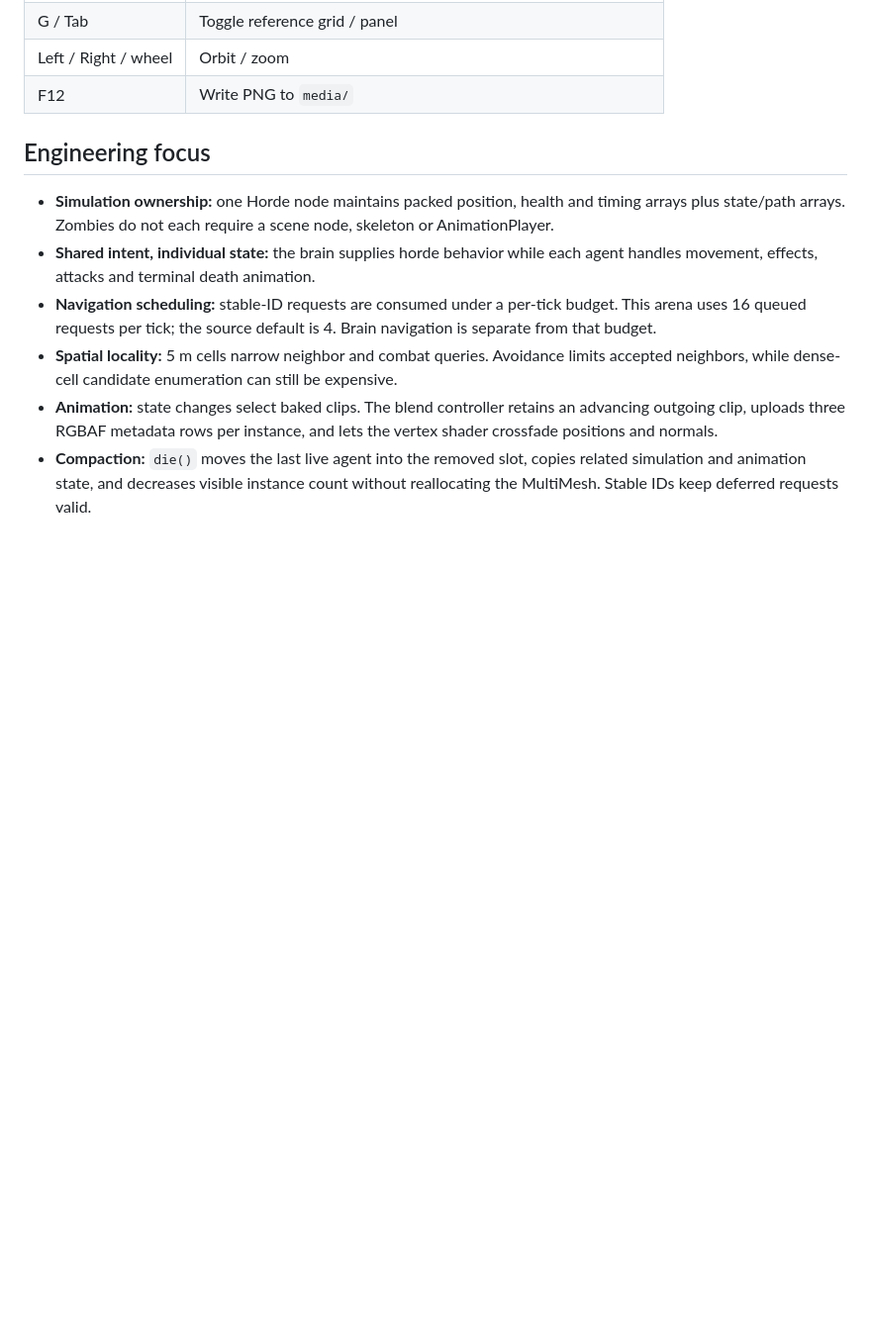
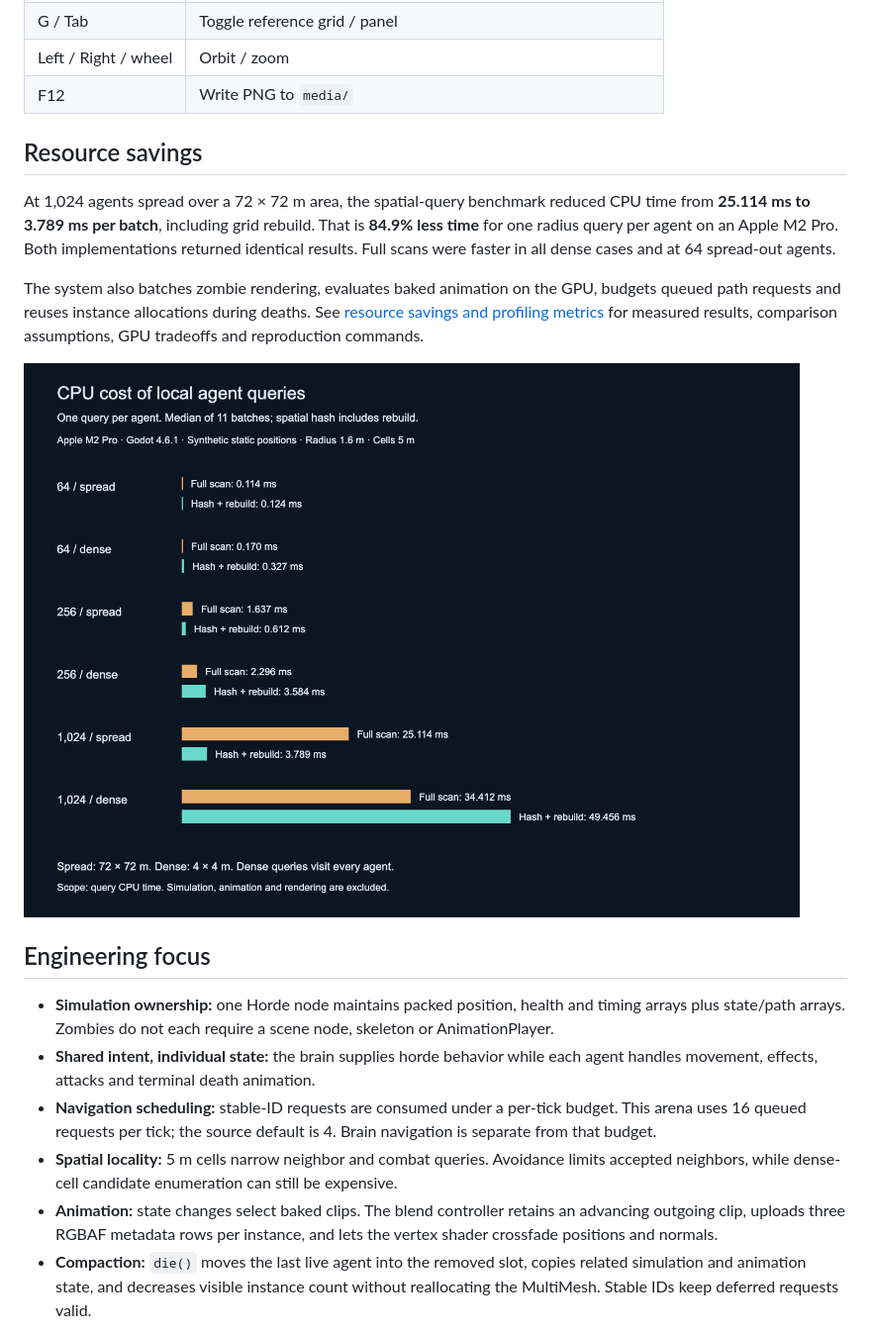
Before and after one commit to GarrettMcNeill2/horde-system-showcase, a Markdown page: README.md, the part around the change. Shown at 99% size. Drawn GitHub-style; pictures changed too: media/spatial-savings.png (added); blank space fills up the shorter version.

Commit message:
docs: quantify horde resource savings with reproducible query benchmarks

```diff
--- a/README.md
+++ b/README.md
@@ -32,6 +32,14 @@ The runnable populations are **64 / 256 / 1,024**. Click the arena to move the a
 | G / Tab | Toggle reference grid / panel |
 | Left / Right / wheel | Orbit / zoom |
 | F12 | Write PNG to `media/` |
+
+## Resource savings
+
+At 1,024 agents spread over a 72 × 72 m area, the spatial-query benchmark reduced CPU time from **25.114 ms to 3.789 ms per batch**, including grid rebuild. That is **84.9% less time** for one radius query per agent on an Apple M2 Pro. Both implementations returned identical results. Full scans were faster in all dense cases and at 64 spread-out agents.
+
+The system also batches zombie rendering, evaluates baked animation on the GPU, budgets queued path requests and reuses instance allocations during deaths. See [resource savings and profiling metrics](docs/performance.md) for measured results, comparison assumptions, GPU tradeoffs and reproduction commands.
+
+![Spatial-query CPU cost](media/spatial-savings.png)
 
 ## Engineering focus
 
```
Also changed, not shown: benchmarks/results-table.md (added, +8 -0 lines), docs/performance.md (added, +70 -0 lines), docs/verification.md (+4 -0 lines), 6 other files.
